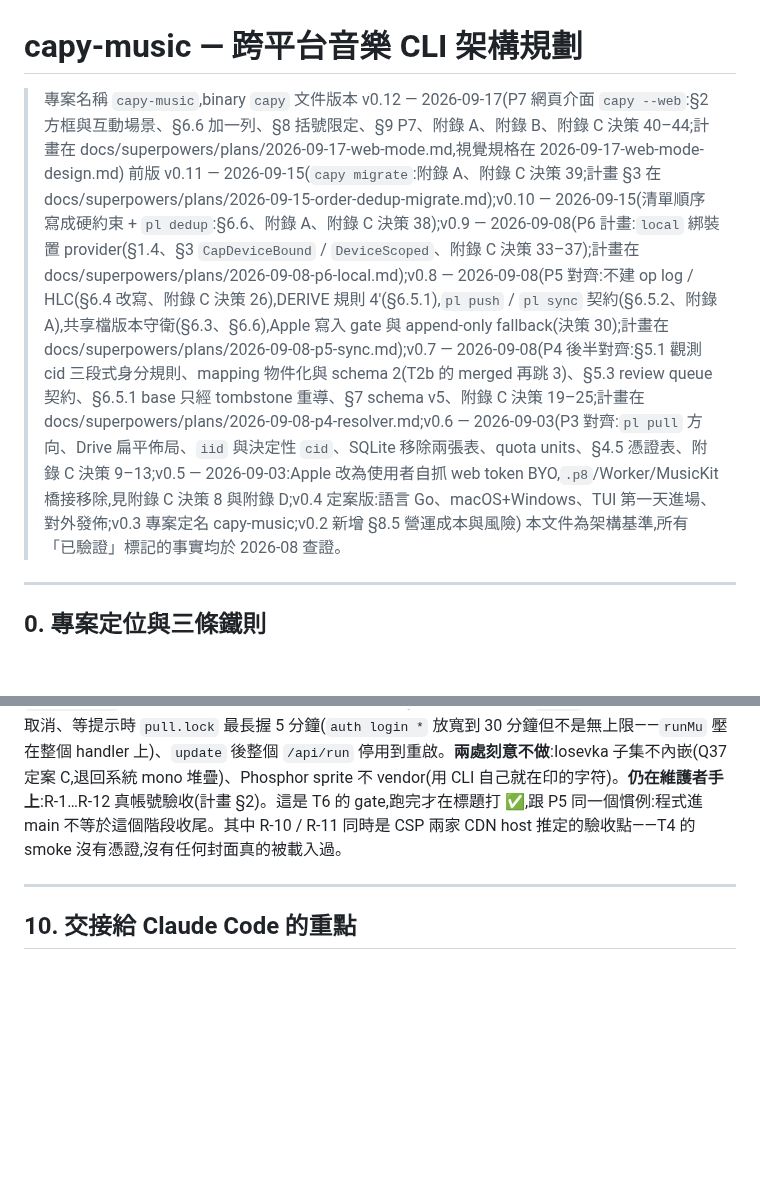
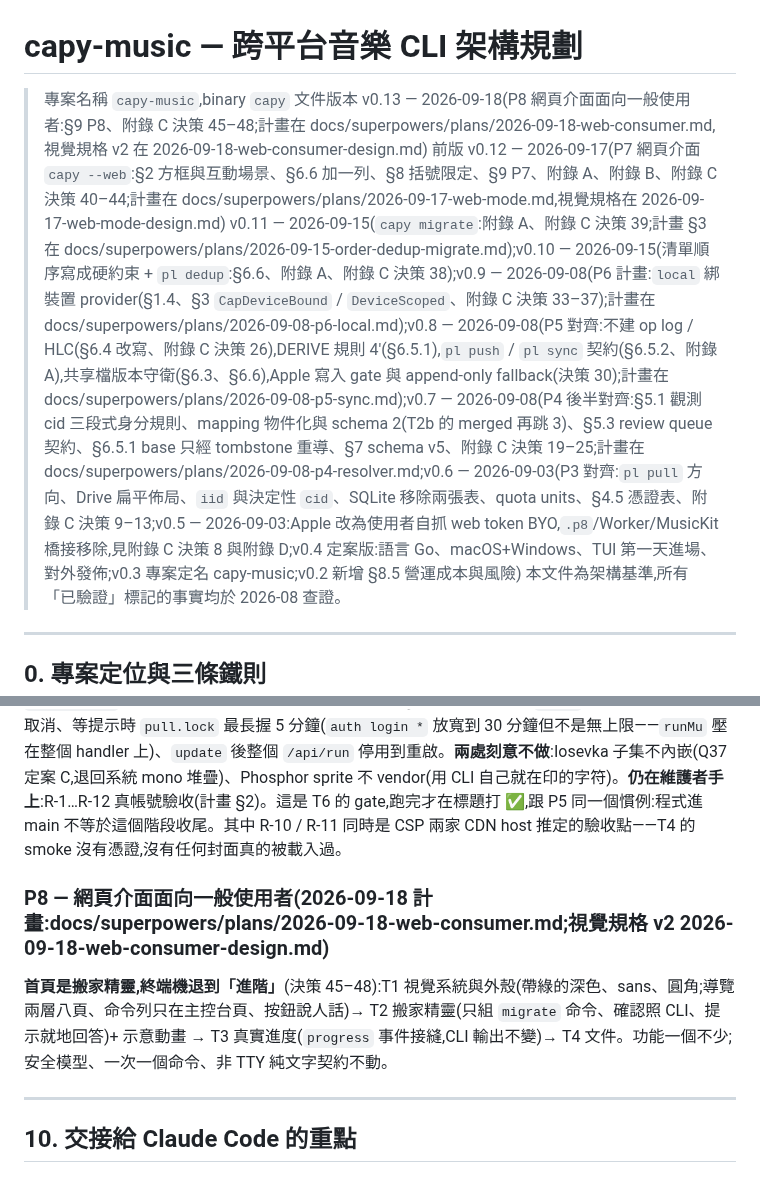
Before and after one commit to Tai-ch0802/capy-music, a Markdown page: docs/ARCHITECTURE.md, 2 parts joined by grey strips. GitHub-like rendering; blank space fills up the shorter version.

Commit message:
docs: P8 計畫 —— capy --web 面向一般使用者(搬家精靈、示意動畫、開源免費)+ 視覺規格 v2 + ARCHITECTURE v0.13
使用者 2026-09-18:介面太工程師,參考 tunemymusic,用動畫與示意圖讓人一眼看懂怎麼搬歌單;主打開源、免費。

- 計畫 2026-09-18-web-consumer.md:決策 45–48(首頁 = 搬家精靈、終端機退到進階;精靈只組 migrate 命令、
  確認照 CLI、提示就地回答;裝飾動畫與真實進度分開,progress 事件接縫;不用官方 logo、主張只寫事實)、
  驗收 R-13…R-18、任務 T0–T4、Q38–Q41、風險
- 視覺規格 v2:v1 規則逐條標「留 / 退役」(安全與無障礙一條不放寬)、帶綠的深色色票(對比實算)、
  sans、圓角三種、首頁構圖、動效、元件、文案、pre-flight
- ARCHITECTURE v0.13:§9 P8、附錄 C 決策 45–48

Co-Authored-By: Claude Fable 5.1 <noreply@anthropic.com>

```diff
--- a/docs/ARCHITECTURE.md
+++ b/docs/ARCHITECTURE.md
@@ -1,8 +1,9 @@
 # capy-music — 跨平台音樂 CLI 架構規劃
 
 > 專案名稱 `capy-music`,binary `capy`
-> 文件版本 v0.12 — 2026-09-17(P7 網頁介面 `capy --web`:§2 方框與互動場景、§6.6 加一列、§8 括號限定、§9 P7、附錄 A、附錄 B、附錄 C 決策 40–44;計畫在 docs/superpowers/plans/2026-09-17-web-mode.md,視覺規格在 2026-09-17-web-mode-design.md)
-> 前版 v0.11 — 2026-09-15(`capy migrate`:附錄 A、附錄 C 決策 39;計畫 §3 在 docs/superpowers/plans/2026-09-15-order-dedup-migrate.md);v0.10 — 2026-09-15(清單順序寫成硬約束 + `pl dedup`:§6.6、附錄 A、附錄 C 決策 38);v0.9 — 2026-09-08(P6 計畫:`local` 綁裝置 provider(§1.4、§3 `CapDeviceBound` / `DeviceScoped`、附錄 C 決策 33–37);計畫在 docs/superpowers/plans/2026-09-08-p6-local.md);v0.8 — 2026-09-08(P5 對齊:不建 op log / HLC(§6.4 改寫、附錄 C 決策 26),DERIVE 規則 4′(§6.5.1),`pl push` / `pl sync` 契約(§6.5.2、附錄 A),共享檔版本守衛(§6.3、§6.6),Apple 寫入 gate 與 append-only fallback(決策 30);計畫在 docs/superpowers/plans/2026-09-08-p5-sync.md);v0.7 — 2026-09-08(P4 後半對齊:§5.1 觀測 cid 三段式身分規則、mapping 物件化與 schema 2(T2b 的 merged 再跳 3)、§5.3 review queue 契約、§6.5.1 base 只經 tombstone 重導、§7 schema v5、附錄 C 決策 19–25;計畫在 docs/superpowers/plans/2026-09-08-p4-resolver.md;v0.6 — 2026-09-03(P3 對齊:`pl pull` 方向、Drive 扁平佈局、`iid` 與決定性 `cid`、SQLite 移除兩張表、quota units、§4.5 憑證表、附錄 C 決策 9–13;v0.5 — 2026-09-03:Apple 改為使用者自抓 web token BYO,`.p8`/Worker/MusicKit 橋接移除,見附錄 C 決策 8 與附錄 D;v0.4 定案版:語言 Go、macOS+Windows、TUI 第一天進場、對外發佈;v0.3 專案定名 capy-music;v0.2 新增 §8.5 營運成本與風險)
+> 文件版本 v0.13 — 2026-09-18(P8 網頁介面面向一般使用者:§9 P8、附錄 C 決策 45–48;計畫在 docs/superpowers/plans/2026-09-18-web-consumer.md,視覺規格 v2 在 2026-09-18-web-consumer-design.md)
+> 前版 v0.12 — 2026-09-17(P7 網頁介面 `capy --web`:§2 方框與互動場景、§6.6 加一列、§8 括號限定、§9 P7、附錄 A、附錄 B、附錄 C 決策 40–44;計畫在 docs/superpowers/plans/2026-09-17-web-mode.md,視覺規格在 2026-09-17-web-mode-design.md)
+> v0.11 — 2026-09-15(`capy migrate`:附錄 A、附錄 C 決策 39;計畫 §3 在 docs/superpowers/plans/2026-09-15-order-dedup-migrate.md);v0.10 — 2026-09-15(清單順序寫成硬約束 + `pl dedup`:§6.6、附錄 A、附錄 C 決策 38);v0.9 — 2026-09-08(P6 計畫:`local` 綁裝置 provider(§1.4、§3 `CapDeviceBound` / `DeviceScoped`、附錄 C 決策 33–37);計畫在 docs/superpowers/plans/2026-09-08-p6-local.md);v0.8 — 2026-09-08(P5 對齊:不建 op log / HLC(§6.4 改寫、附錄 C 決策 26),DERIVE 規則 4′(§6.5.1),`pl push` / `pl sync` 契約(§6.5.2、附錄 A),共享檔版本守衛(§6.3、§6.6),Apple 寫入 gate 與 append-only fallback(決策 30);計畫在 docs/superpowers/plans/2026-09-08-p5-sync.md);v0.7 — 2026-09-08(P4 後半對齊:§5.1 觀測 cid 三段式身分規則、mapping 物件化與 schema 2(T2b 的 merged 再跳 3)、§5.3 review queue 契約、§6.5.1 base 只經 tombstone 重導、§7 schema v5、附錄 C 決策 19–25;計畫在 docs/superpowers/plans/2026-09-08-p4-resolver.md;v0.6 — 2026-09-03(P3 對齊:`pl pull` 方向、Drive 扁平佈局、`iid` 與決定性 `cid`、SQLite 移除兩張表、quota units、§4.5 憑證表、附錄 C 決策 9–13;v0.5 — 2026-09-03:Apple 改為使用者自抓 web token BYO,`.p8`/Worker/MusicKit 橋接移除,見附錄 C 決策 8 與附錄 D;v0.4 定案版:語言 Go、macOS+Windows、TUI 第一天進場、對外發佈;v0.3 專案定名 capy-music;v0.2 新增 §8.5 營運成本與風險)
 > 本文件為架構基準,所有「已驗證」標記的事實均於 2026-08 查證。
 
 ---
@@ -839,6 +840,9 @@ canonical model → `pl pull`(平台 → canonical)→ resolver(ISRC + fuzzy)→
 
 **結論(2026-09-17)**:T0–T6 的程式與文件全部進 main —— #56 計畫與視覺規格、#57 接縫與匯出(零行為變更)、#58 `Track` 豐富欄位 + `ParseISRC`、#59 伺服器 / 執行器 / 安全模型 / 主控台、#60 提示橋、#61 ISRC 與播放面板兩個直達端點、#62 七頁與視覺定稿、#63 文件收尾,以及 #64(補上 #62 review 漏修的一則:從別頁按鈕發出的命令,提示原本畫在被 hidden 的主控台頁裡)。**證實可行的那件事:互動提示不必動 huh。** 把既有的 package var 接縫整組換成「送 JSON 事件到瀏覽器、等 POST 回答」,命令本體一個位元組不改,`ExitCode` 與非 TTY 純文字契約也不動;表格靠 `ui.Table` 開頭的 `TableWriter` 選用介面整張含標題送出去。**代價**(計畫 §5):一次一個命令(`runMu`,重疊 409)、關分頁即取消、等提示時 `pull.lock` 最長握 5 分鐘(`auth login *` 放寬到 30 分鐘但不是無上限——`runMu` 壓在整個 handler 上)、`update` 後整個 `/api/run` 停用到重啟。**兩處刻意不做**:Iosevka 子集不內嵌(Q37 定案 C,退回系統 mono 堆疊)、Phosphor sprite 不 vendor(用 CLI 自己就在印的字符)。**仍在維護者手上**:R-1…R-12 真帳號驗收(計畫 §2)。這是 T6 的 gate,跑完才在標題打 ✅,跟 P5 同一個慣例:程式進 main 不等於這個階段收尾。其中 R-10 / R-11 同時是 CSP 兩家 CDN host 推定的驗收點——T4 的 smoke 沒有憑證,沒有任何封面真的被載入過。
 
+### P8 — 網頁介面面向一般使用者(2026-09-18 計畫:docs/superpowers/plans/2026-09-18-web-consumer.md;視覺規格 v2 2026-09-18-web-consumer-design.md)
+**首頁是搬家精靈,終端機退到「進階」**(決策 45–48):T1 視覺系統與外殼(帶綠的深色、sans、圓角;導覽兩層八頁、命令列只在主控台頁、按鈕說人話)→ T2 搬家精靈(只組 `migrate` 命令、確認照 CLI、提示就地回答)+ 示意動畫 → T3 真實進度(`progress` 事件接縫,CLI 輸出不變)→ T4 文件。功能一個不少;安全模型、一次一個命令、非 TTY 純文字契約不動。
+
 ---
 
 ## 10. 交接給 Claude Code 的重點
```
Also changed, not shown: other parts of docs/ARCHITECTURE.md (+4 -0 lines), 2 other files.
